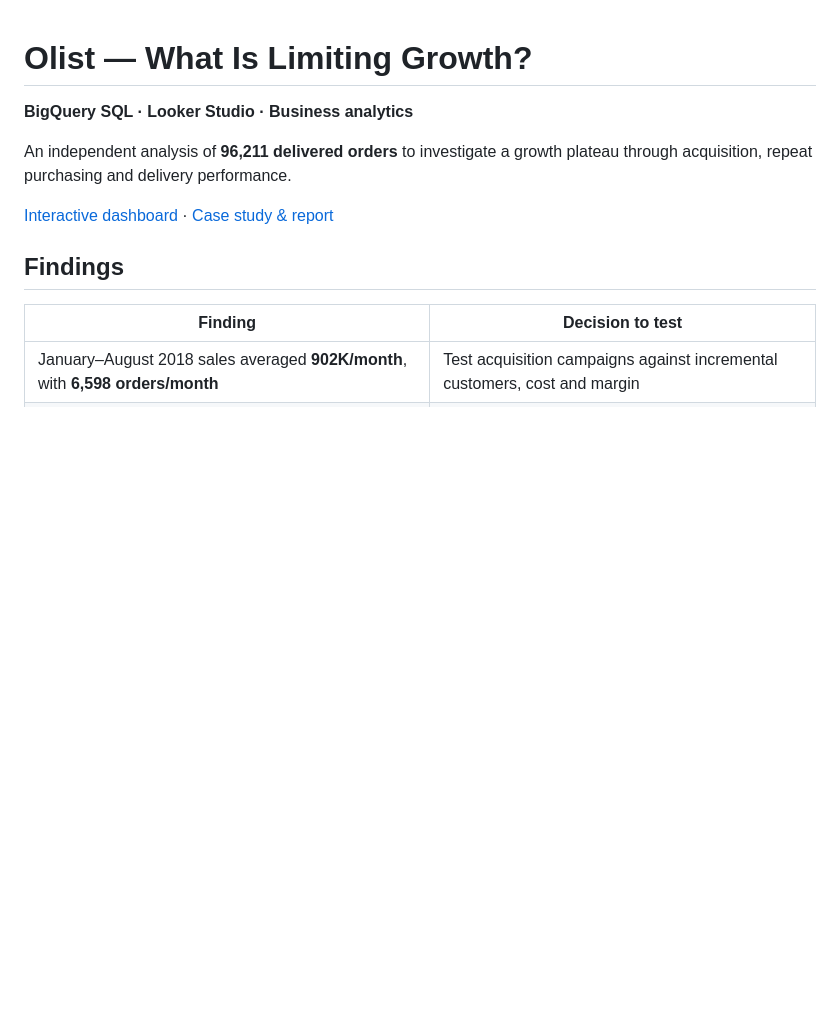
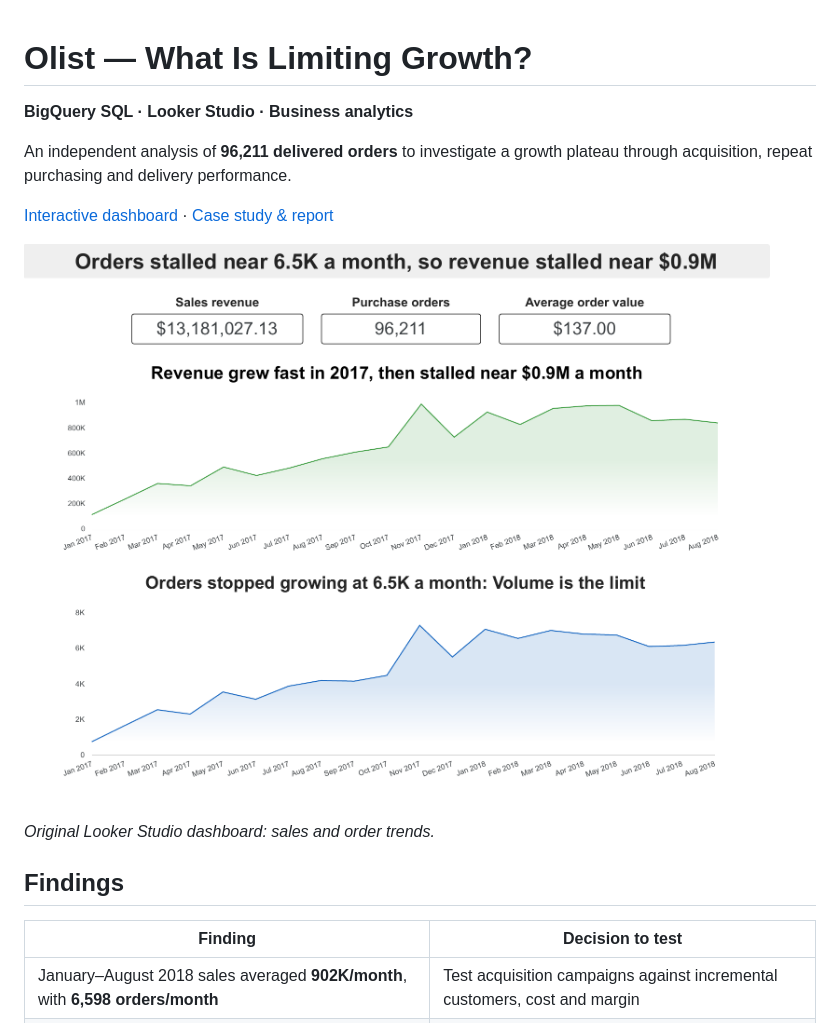
Before and after one commit to joedlucano-gif/olist-growth-analysis, a Markdown page: README.md, the part around the change. Drawn GitHub-style; pictures changed too: assets/growth-dashboard.png (added); blank space fills up the shorter version.

Commit message:
Add representative project visual to README

```diff
--- a/README.md
+++ b/README.md
@@ -5,6 +5,10 @@
 An independent analysis of **96,211 delivered orders** to investigate a growth plateau through acquisition, repeat purchasing and delivery performance.
 
 [Interactive dashboard](https://datastudio.google.com/reporting/f9d0ac1b-739d-459d-9ea8-8a57cac34915) · [Case study & report](https://app.notion.com/p/40b00e5930d981889457f36e038e3c22)
+
+![Olist dashboard showing monthly sales and orders](assets/growth-dashboard.png)
+
+*Original Looker Studio dashboard: sales and order trends.*
 
 ## Findings
 
```
